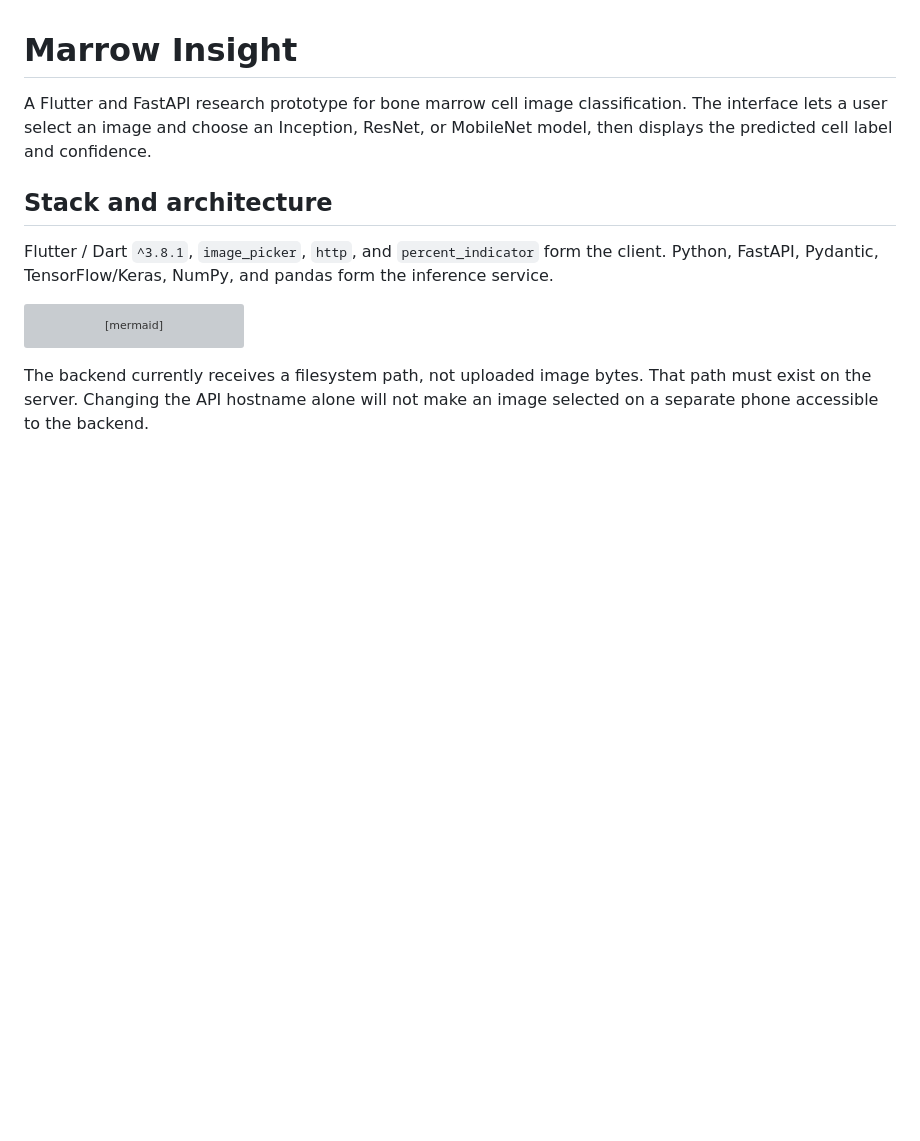
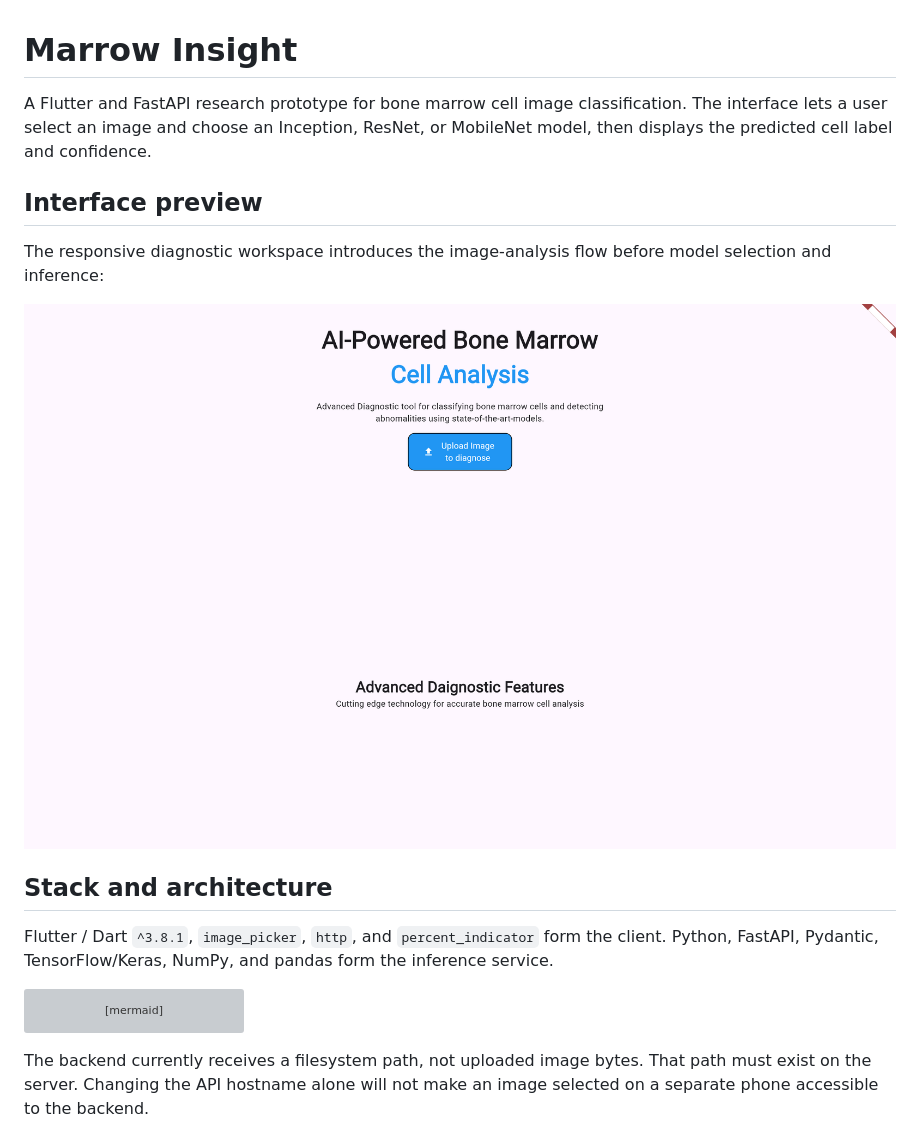
Before and after one commit to Abdul-Hadi-Jalil/Marrow-Insight, a Markdown page: README.md, the part around the change. Drawn GitHub-style; pictures changed too: docs/images/marrow-insight-home.png (added); blank space fills up the shorter version; grey boxes are pictures that could not be loaded.

Commit message:
Add interface preview to project documentation
Add verified interface screenshots to the README to showcase the product experience.

```diff
--- a/README.md
+++ b/README.md
@@ -1,6 +1,12 @@
 # Marrow Insight
 
 A Flutter and FastAPI research prototype for bone marrow cell image classification. The interface lets a user select an image and choose an Inception, ResNet, or MobileNet model, then displays the predicted cell label and confidence.
+
+## Interface preview
+
+The responsive diagnostic workspace introduces the image-analysis flow before model selection and inference:
+
+![Marrow Insight diagnostic interface](docs/images/marrow-insight-home.png)
 
 ## Stack and architecture
 
```
